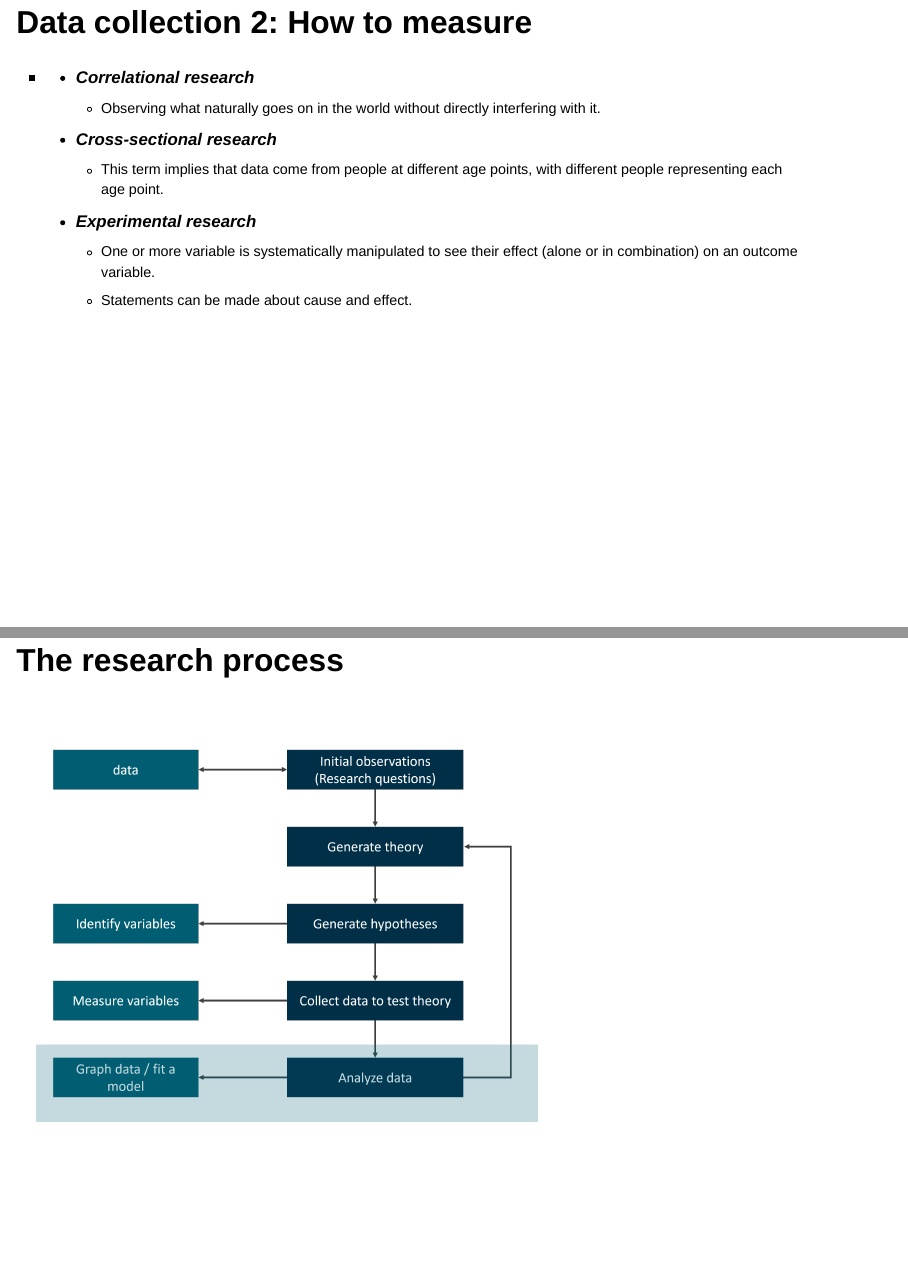
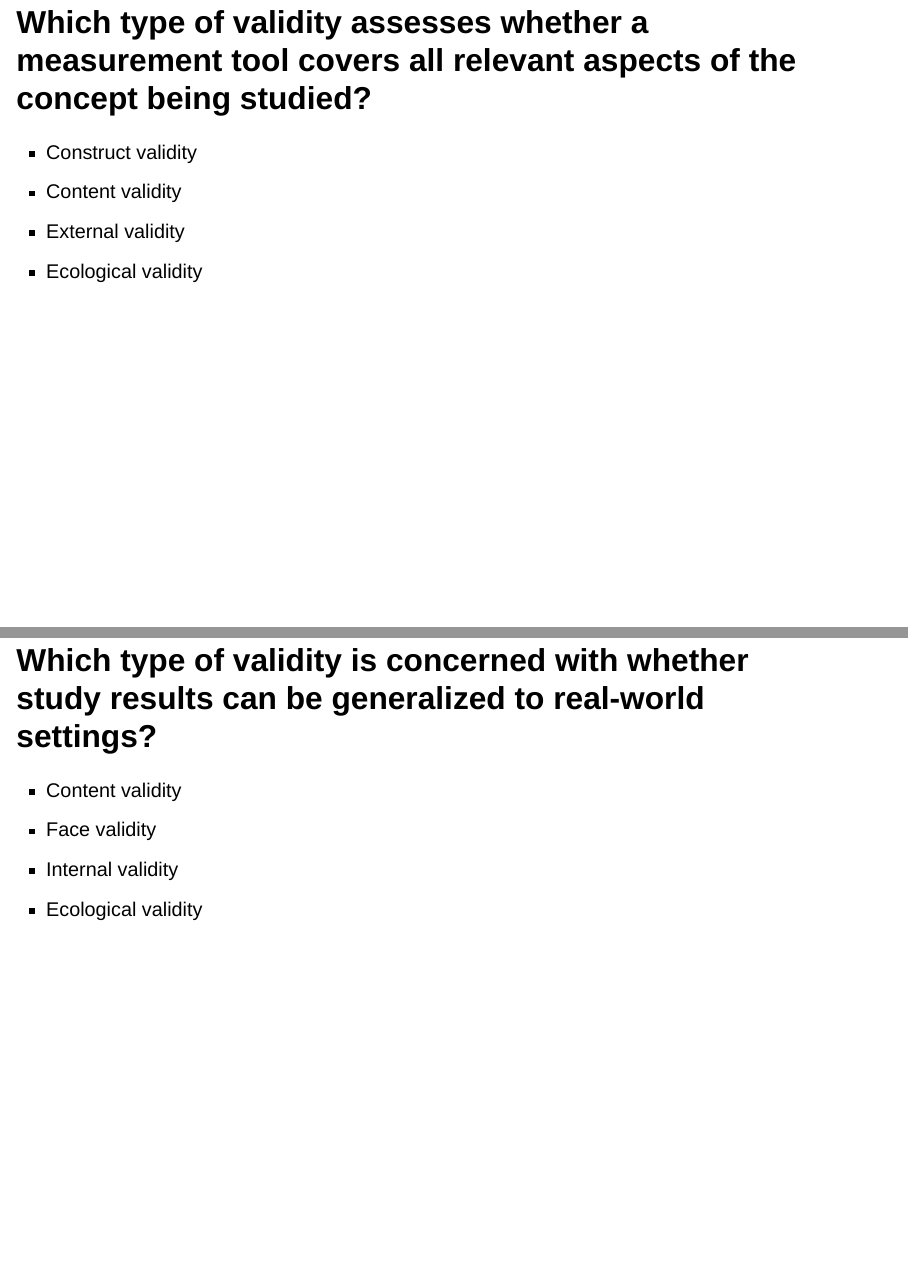
Before and after one commit to Econ-115a-Econometrics/econ115a-lectures, a Quarto document (m1-intro-statistics/index.qmd): pages 23 and 24 of 49 before the commit and pages 23 and 24 of 53 after it, joined at a grey line. Rendered offline with R 4.5, knitr and Pandoc in place of Quarto, with nearby package versions; drawn as Slidy slides in place of the format the file asks for.

Commit message:
check-up quiz validity

```diff
--- a/m1-intro-statistics/index.qmd
+++ b/m1-intro-statistics/index.qmd
@@ -269,3 +269,21 @@ theme_set(theme_bw(base_size = 18)) # Set theme for all ggplots
         -   The ability of the measure to produce the same results under the same conditions.
     -   **Test–Retest Reliability**
         -   The ability of a measure to produce consistent results when the same entities are tested at two different points in time.
+
+
+
+## Which type of validity assesses whether a measurement tool covers all relevant aspects of the concept being studied? {.quiz-question}
+
+- Construct validity
+- [Content validity]{.correct data-explanation="Content validity ensures that a measurement instrument includes all necessary components of the concept it aims to measure. For example, a survey on empowerment should include questions on decision-making, mobility, and access to resources—not just income."}
+- External validity
+- Ecological validity
+
+
+
+## Which type of validity is concerned with whether study results can be generalized to real-world settings? {.quiz-question}
+
+- Content validity
+- Face validity
+- Internal validity
+- [Ecological validity]{.correct data-explanation="Ecological validity refers to the extent to which the findings of a study can be applied to real-life situations. For example, results from an urban SMS trial may not generalize to rural areas with limited phone access."}
```
Also changed, not shown: m1-intro-statistics/index.html, m1-intro-statistics/index.qmd (17 more changed lines).
